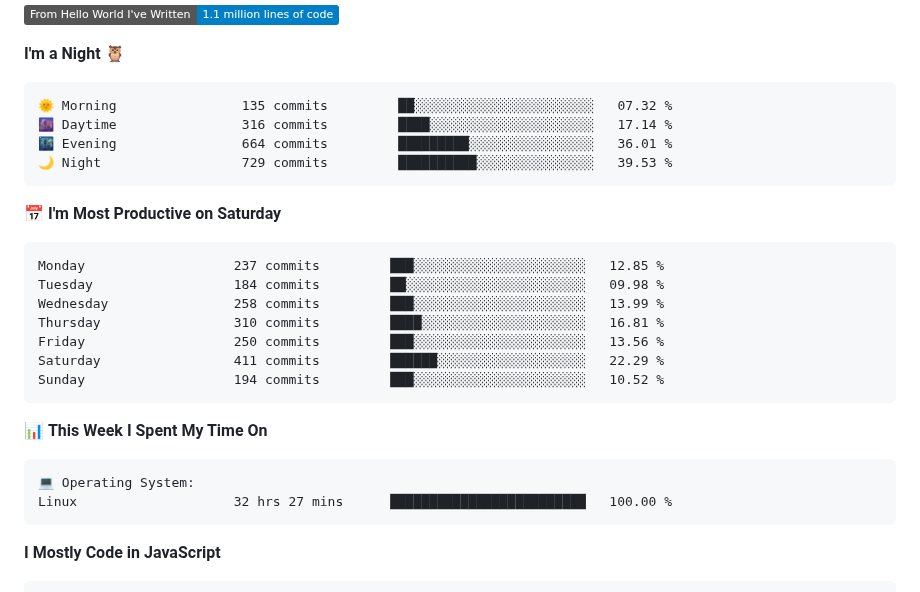
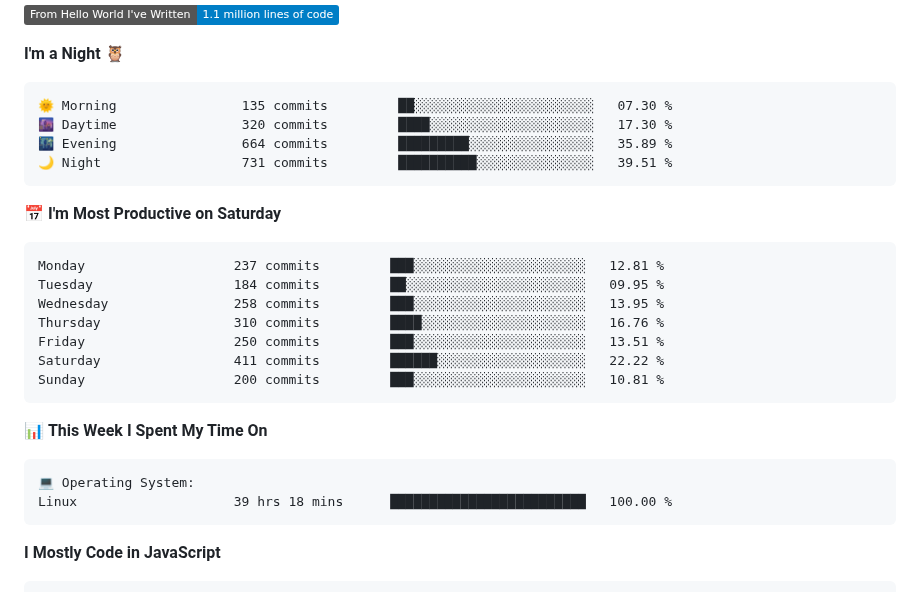
Before and after one commit to AariyanApu/aariyanapu, a Markdown page: README.md, the part around one of its changes. GitHub-like rendering; badges without logos.

Commit message:
Updated with Dev Metrics

````diff
--- a/README.md
+++ b/README.md
@@ -49,21 +49,21 @@
 **I'm a Night 🦉**
 
 ```text
-🌞 Morning                135 commits         ██░░░░░░░░░░░░░░░░░░░░░░░   07.32 %
-🌆 Daytime                316 commits         ████░░░░░░░░░░░░░░░░░░░░░   17.14 %
-🌃 Evening                664 commits         █████████░░░░░░░░░░░░░░░░   36.01 %
-🌙 Night                  729 commits         ██████████░░░░░░░░░░░░░░░   39.53 %
+🌞 Morning                135 commits         ██░░░░░░░░░░░░░░░░░░░░░░░   07.30 %
+🌆 Daytime                320 commits         ████░░░░░░░░░░░░░░░░░░░░░   17.30 %
+🌃 Evening                664 commits         █████████░░░░░░░░░░░░░░░░   35.89 %
+🌙 Night                  731 commits         ██████████░░░░░░░░░░░░░░░   39.51 %
 ```
 📅 **I'm Most Productive on Saturday**
 
 ```text
-Monday                   237 commits         ███░░░░░░░░░░░░░░░░░░░░░░   12.85 %
-Tuesday                  184 commits         ██░░░░░░░░░░░░░░░░░░░░░░░   09.98 %
-Wednesday                258 commits         ███░░░░░░░░░░░░░░░░░░░░░░   13.99 %
-Thursday                 310 commits         ████░░░░░░░░░░░░░░░░░░░░░   16.81 %
-Friday                   250 commits         ███░░░░░░░░░░░░░░░░░░░░░░   13.56 %
-Saturday                 411 commits         ██████░░░░░░░░░░░░░░░░░░░   22.29 %
-Sunday                   194 commits         ███░░░░░░░░░░░░░░░░░░░░░░   10.52 %
+Monday                   237 commits         ███░░░░░░░░░░░░░░░░░░░░░░   12.81 %
+Tuesday                  184 commits         ██░░░░░░░░░░░░░░░░░░░░░░░   09.95 %
+Wednesday                258 commits         ███░░░░░░░░░░░░░░░░░░░░░░   13.95 %
+Thursday                 310 commits         ████░░░░░░░░░░░░░░░░░░░░░   16.76 %
+Friday                   250 commits         ███░░░░░░░░░░░░░░░░░░░░░░   13.51 %
+Saturday                 411 commits         ██████░░░░░░░░░░░░░░░░░░░   22.22 %
+Sunday                   200 commits         ███░░░░░░░░░░░░░░░░░░░░░░   10.81 %
 ```
 
 
@@ -71,7 +71,7 @@ Sunday                   194 commits         ███░░░░░░░░
 
 ```text
 💻 Operating System:
-Linux                    32 hrs 27 mins      █████████████████████████   100.00 %
+Linux                    39 hrs 18 mins      █████████████████████████   100.00 %
 ```
 
 **I Mostly Code in JavaScript**
````
Also changed, not shown: other parts of README.md (+1 -1 lines).
